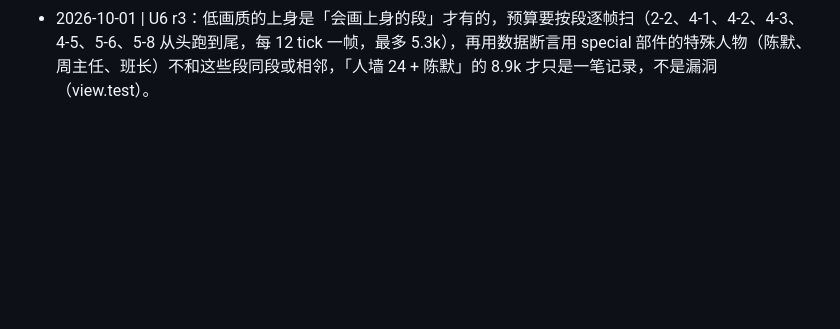
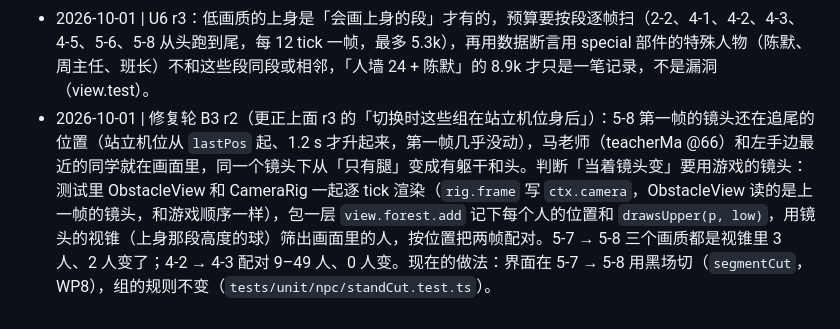
Before and after one commit to EveGoodEvening/hand-walker-parkour, a Markdown page: docs/lessons/WP6.md, the part around the change. GitHub-like rendering; blank space fills up the shorter version.

Commit message:
docs(lessons): B3 r2 notes on the 5-7 -> 5-8 cut and the quiet outro card

```diff
--- a/docs/lessons/WP6.md
+++ b/docs/lessons/WP6.md
@@ -44,3 +44,4 @@
 - 2026-10-01 | U6 r2：一个 InstancedMesh 装几种变体时，用 `geometry.setDrawRange` 只画本帧用到的变体那一段顶点（`InstPool.trackVariantRanges`：变体的顶点在 PartBuilder 里按 `variant()` 的调用顺序连续；push 时取 [最小起点, 最大终点)）。three r186 的 renderBufferDirect 对 InstancedMesh 也按 drawRange 截，`renderer.info` 只计这一段。最常用的变体排在顶点最前面。这样低画质的 special 能同时装特殊人物和人墙的上身（只有上身时每个实例 42 个三角形），hipsLow 只有普通人时每个实例只付裤子那 26 个三角形：腿的森林仍 ≤ 3 次 draw call，1-1 的 NPC 三角形从 5664 降到 2736。`LegForest.triangles()` 要按 drawRange 算，和 renderer.info 一致。
 - 2026-10-01 | U6 r3（更正上面 r2 的「紧挨着站立段的前一个跑段也算人墙段」）：把整个 5-7 都画上上身，爬行时两侧 10–60 m 外的路边的人、「排队同学的腿」全是完整的人，超出了计划（远处路边的人加躯干是 P2）和 DESIGN（§4 5-7 写的是「排队同学的腿」，§5.4 站立机位要的是「世界突然『正常』了」——爬行时已经全看见了，站起来就没有什么可揭示的）。现在：人墙段只有人群段（2-2、5-6），一直画；站立段要显示的组所在的段（`standRevealOf`：4-2 → 4-3、5-7 → 5-8）里站着的人只在那个站立段进行时画（`FrameCtx.standSeg` = 当前站立段的下标），按组和当前段的种类定，不按远近。切换发生在进站立段的那一帧，这时镜头从爬行机位升起（1.2 s），这些组在站立机位身后。测试要逐 tick 渲染才拿得到站立段的第一帧（`ViewDriver.step(1)`），而且要从 5-7 @10 起看：再往前，身后 5 m 内还有 5-6 人群段的人墙。站立段里前方 37 m 外 5-11 走廊的人腿障碍也在画（别的段），只到腰带，统计「身边的人」时按 s 过滤。
 - 2026-10-01 | U6 r3：低画质的上身是「会画上身的段」才有的，预算要按段逐帧扫（2-2、4-1、4-2、4-3、4-5、5-6、5-8 从头跑到尾，每 12 tick 一帧，最多 5.3k），再用数据断言用 special 部件的特殊人物（陈默、周主任、班长）不和这些段同段或相邻，「人墙 24 + 陈默」的 8.9k 才只是一笔记录，不是漏洞（view.test）。
+- 2026-10-01 | 修复轮 B3 r2（更正上面 r3 的「切换时这些组在站立机位身后」）：5-8 第一帧的镜头还在追尾的位置（站立机位从 `lastPos` 起、1.2 s 才升起来，第一帧几乎没动），马老师（teacherMa @66）和左手边最近的同学就在画面里，同一个镜头下从「只有腿」变成有躯干和头。判断「当着镜头变」要用游戏的镜头：测试里 ObstacleView 和 CameraRig 一起逐 tick 渲染（`rig.frame` 写 `ctx.camera`，ObstacleView 读的是上一帧的镜头，和游戏顺序一样），包一层 `view.forest.add` 记下每个人的位置和 `drawsUpper(p, low)`，用镜头的视锥（上身那段高度的球）筛出画面里的人，按位置把两帧配对。5-7 → 5-8 三个画质都是视锥里 3 人、2 人变了；4-2 → 4-3 配对 9–49 人、0 人变。现在的做法：界面在 5-7 → 5-8 用黑场切（`segmentCut`，WP8），组的规则不变（`tests/unit/npc/standCut.test.ts`）。
```
Also changed, not shown: docs/lessons/WP8.md (+2 -0 lines).
